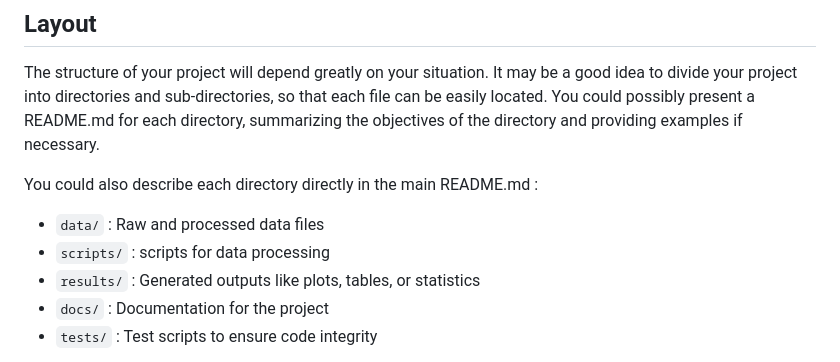
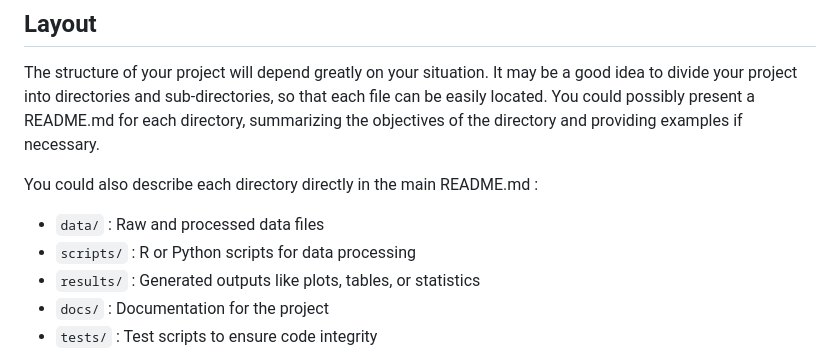
Before and after one commit to esthercrs/template_R, a Markdown page: README.md, the part around the change. Drawn GitHub-style.

```diff
--- a/README.md
+++ b/README.md
@@ -56,7 +56,7 @@ The structure of your project will depend greatly on your situation. It may be a
 You could also describe each directory directly in the main README.md :
 
 - `data/` : Raw and processed data files
-- `scripts/` : scripts for data processing
+- `scripts/` : R or Python scripts for data processing
 - `results/` : Generated outputs like plots, tables, or statistics
 - `docs/` : Documentation for the project
 - `tests/` : Test scripts to ensure code integrity
```
